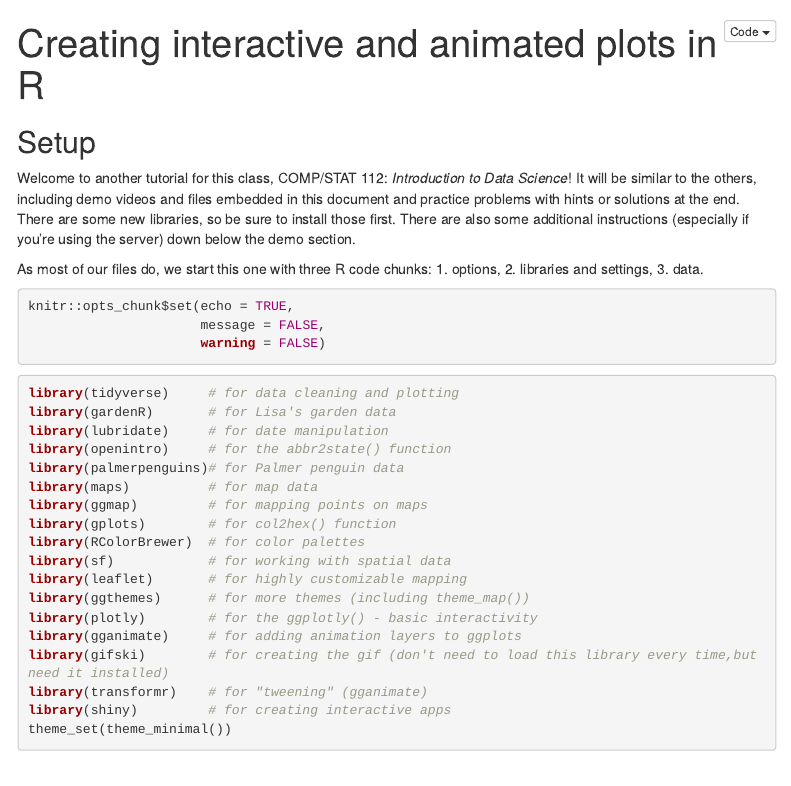
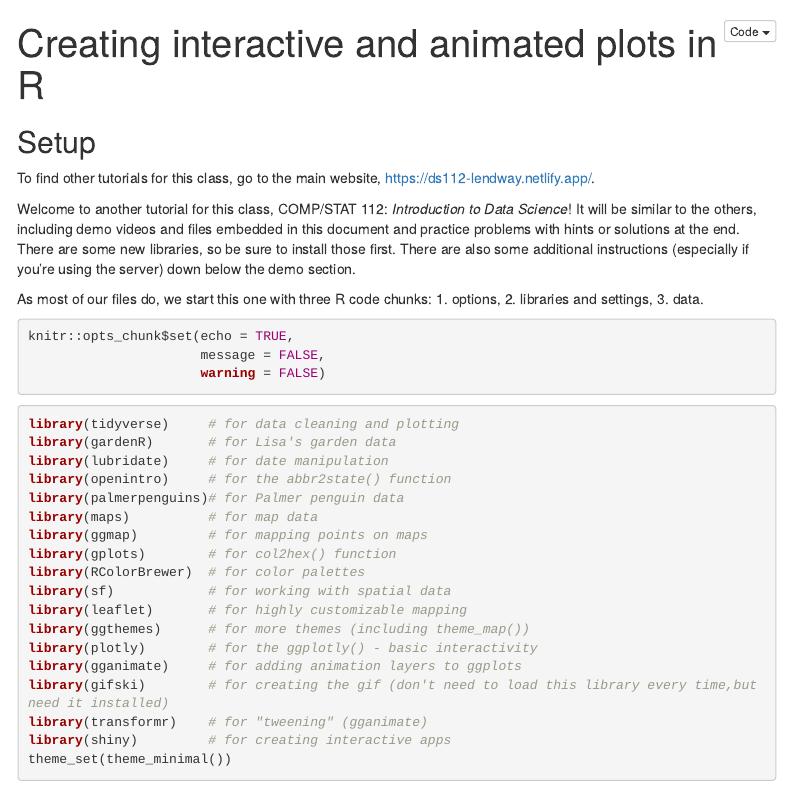
Before and after one commit to llendway/animation_and_interactivity, an R Markdown document (index.Rmd): the page in a window 1100 px wide, from its top. Rendered offline with R 4.5, knitr and Pandoc, with nearby package versions; some code elsewhere in the file could not run offline; menus at the side of the page are left out.

Commit message:
Add link to main website

```diff
--- a/index.Rmd
+++ b/index.Rmd
@@ -9,6 +9,8 @@ output:
 ---
 
 ## Setup
+
+To find other tutorials for this class, go to the main website, [https://ds112-lendway.netlify.app/](https://ds112-lendway.netlify.app/).
 
 Welcome to another tutorial for this class, COMP/STAT 112: *Introduction to Data Science*! It will be similar to the others, including demo videos and files embedded in this document and practice problems with hints or solutions at the end. There are some new libraries, so be sure to install those first. There are also some additional instructions (especially if you're using the server) down below the demo section.
 
```
Also changed, not shown: index.utf8.md (added).
